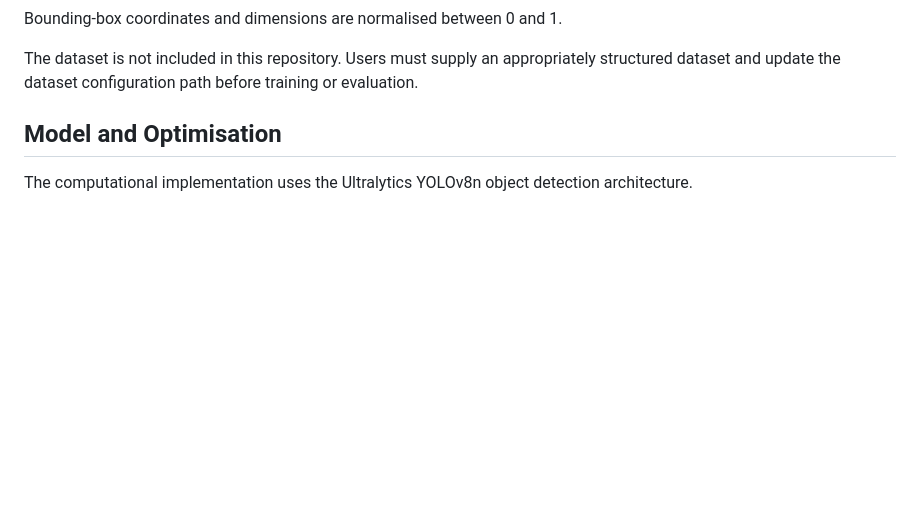
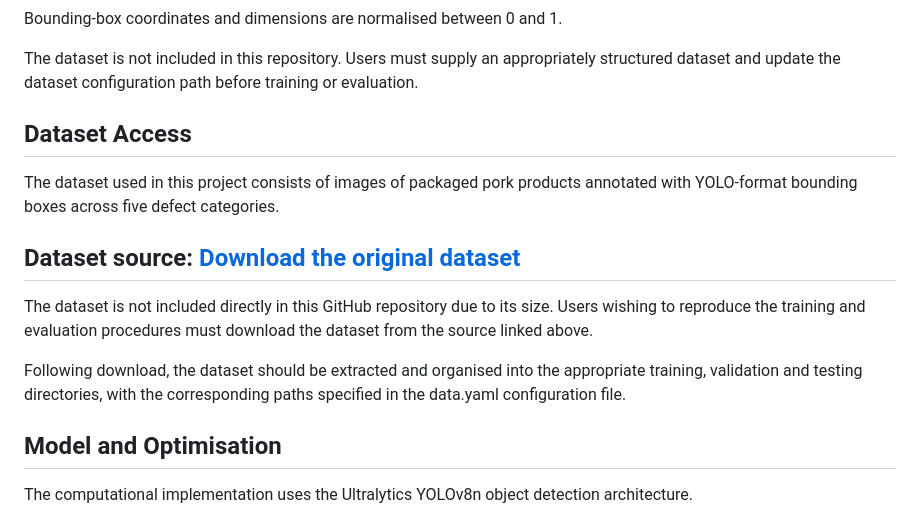
Before and after one commit to ibig0002-ops/MMA3001-Pork-Packaging-Defect-Detection, a Markdown page: README.md, the part around the change. Drawn GitHub-style; blank space fills up the shorter version.

```diff
--- a/README.md
+++ b/README.md
@@ -41,6 +41,16 @@ Annotations use the format:
 Bounding-box coordinates and dimensions are normalised between 0 and 1.
 
 The dataset is not included in this repository. Users must supply an appropriately structured dataset and update the dataset configuration path before training or evaluation.
+
+## Dataset Access
+
+The dataset used in this project consists of images of packaged pork products annotated with YOLO-format bounding boxes across five defect categories.
+
+## Dataset source: [Download the original dataset](https://universe.roboflow.com/hello-2aqe0/pork-rasher-error-packaging)
+
+The dataset is not included directly in this GitHub repository due to its size. Users wishing to reproduce the training and evaluation procedures must download the dataset from the source linked above.
+
+Following download, the dataset should be extracted and organised into the appropriate training, validation and testing directories, with the corresponding paths specified in the data.yaml configuration file.
 
 ## Model and Optimisation
 
```
